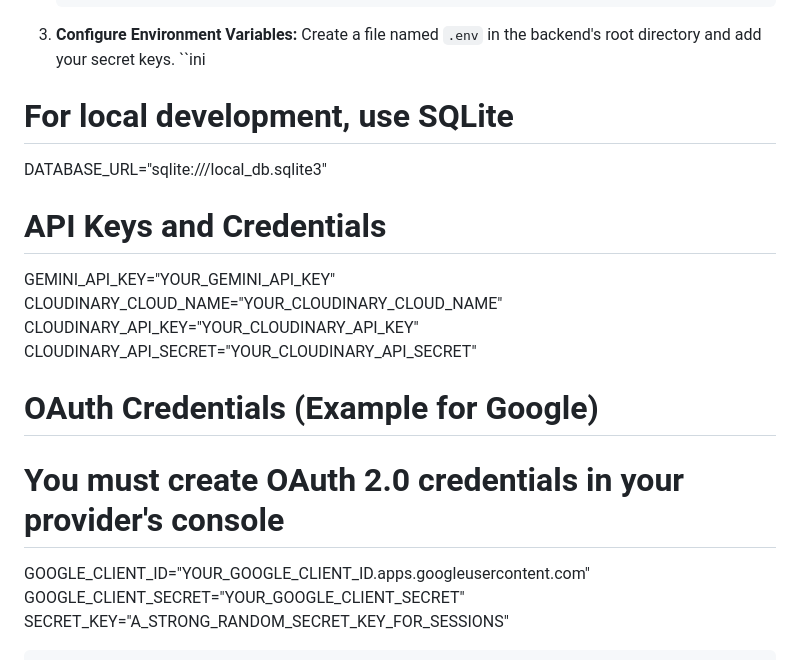
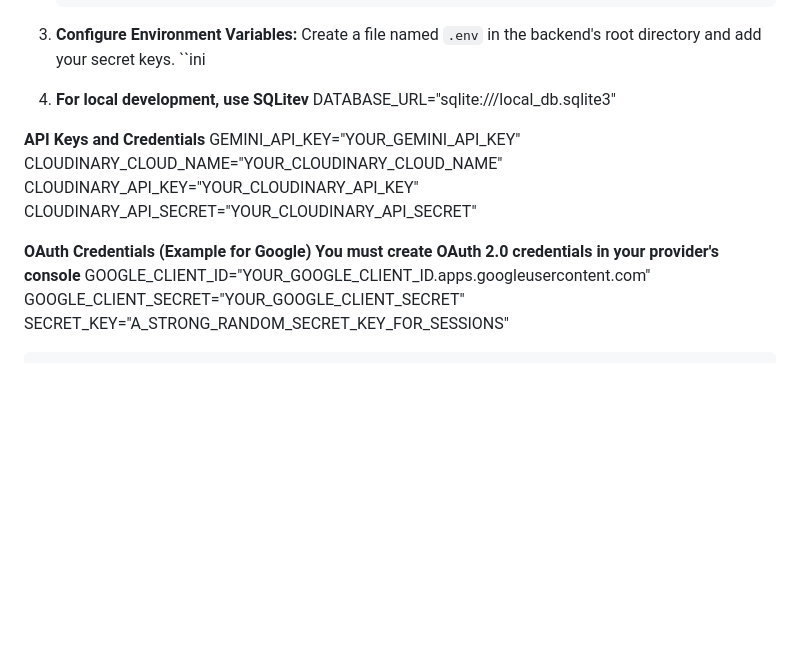
Before and after one commit to Jen77776/AI-Stats-book, a Markdown page: README.md, the part around the change. Drawn GitHub-style; blank space fills up the shorter version.

Commit message:
Update README for environment variable configuration

```diff
--- a/README.md
+++ b/README.md
@@ -100,17 +100,17 @@ The project is structured into two main components: a Flask backend and a Quarto
 3.  **Configure Environment Variables:**
     Create a file named `.env` in the backend's root directory and add your secret keys.
  ``ini
-# For local development, use SQLite
+4.  **For local development, use SQLitev**
 DATABASE_URL="sqlite:///local_db.sqlite3"
 
-# API Keys and Credentials
+**API Keys and Credentials**
 GEMINI_API_KEY="YOUR_GEMINI_API_KEY"
 CLOUDINARY_CLOUD_NAME="YOUR_CLOUDINARY_CLOUD_NAME"
 CLOUDINARY_API_KEY="YOUR_CLOUDINARY_API_KEY"
 CLOUDINARY_API_SECRET="YOUR_CLOUDINARY_API_SECRET"
 
-# OAuth Credentials (Example for Google)
-# You must create OAuth 2.0 credentials in your provider's console
+**OAuth Credentials (Example for Google)**
+**You must create OAuth 2.0 credentials in your provider's console**
 GOOGLE_CLIENT_ID="YOUR_GOOGLE_CLIENT_ID.apps.googleusercontent.com"
 GOOGLE_CLIENT_SECRET="YOUR_GOOGLE_CLIENT_SECRET"
 SECRET_KEY="A_STRONG_RANDOM_SECRET_KEY_FOR_SESSIONS"
```
